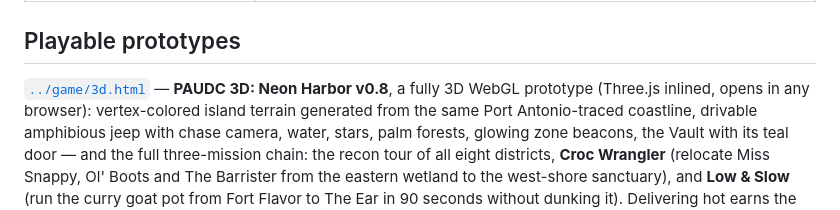
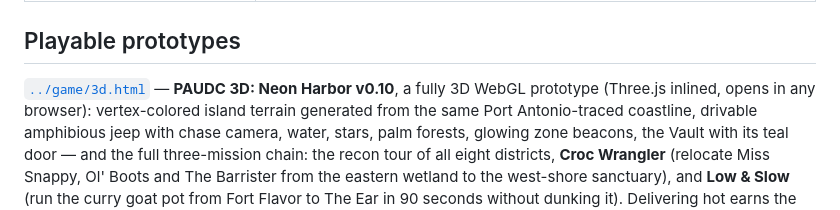
Before and after one commit to Machinelearning1954/U.S-Robotic-ARMY, a Markdown page: worldbuilding/README.md, the part around the change. GitHub-like rendering.

Commit message:
Fix README 3D prototype heading to v0.10
Co-Authored-By: Claude Fable 5 <noreply@anthropic.com>
Claude-Session: https://claude.ai/code/session_01YFhAUNu3ZLziYWi4qHYJSV

```diff
--- a/worldbuilding/README.md
+++ b/worldbuilding/README.md
@@ -23,7 +23,7 @@
 
 ## Playable prototypes
 
-[`../game/3d.html`](../game/3d.html) — **PAUDC 3D: Neon Harbor v0.8**, a fully 3D
+[`../game/3d.html`](../game/3d.html) — **PAUDC 3D: Neon Harbor v0.10**, a fully 3D
 WebGL prototype (Three.js inlined, opens in any browser): vertex-colored island
 terrain generated from the same Port Antonio-traced coastline, drivable amphibious
 jeep with chase camera, water, stars, palm forests, glowing zone beacons, the Vault
```
